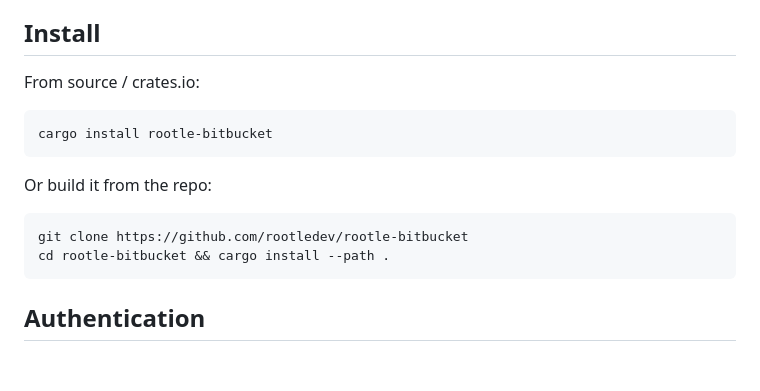
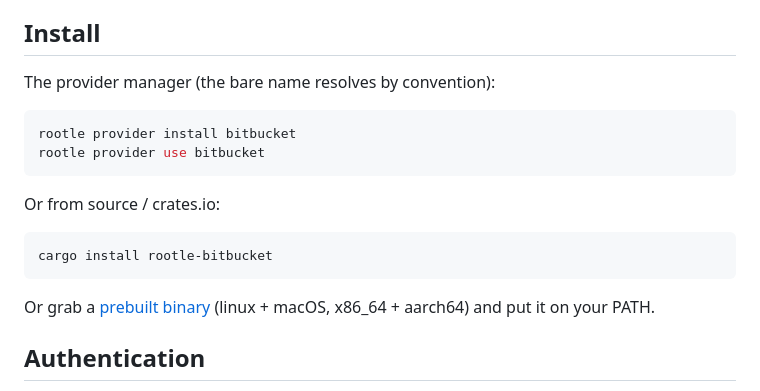
Before and after one commit to rootledev/rootledev.github.io, a Markdown page: doc/bitbucket.md, the part around the change. Drawn GitHub-style; blank space fills up the shorter version.

Commit message:
docs(bitbucket): install leads with the provider manager
Releases exist now (4-target matrix + sidecar checksums); 'rootle
provider install bitbucket' resolves by convention. Mirrors the gitlab
page's install section.

````diff
--- a/doc/bitbucket.md
+++ b/doc/bitbucket.md
@@ -6,18 +6,21 @@ binary speaking rootle's stdio protocol, talking to Bitbucket's REST
 
 ## Install
 
-From source / crates.io:
+The provider manager (the bare name resolves by convention):
+
+```sh
+rootle provider install bitbucket
+rootle provider use bitbucket
+```
+
+Or from source / crates.io:
 
 ```sh
 cargo install rootle-bitbucket
 ```
 
-Or build it from the repo:
-
-```sh
-git clone https://github.com/rootledev/rootle-bitbucket
-cd rootle-bitbucket && cargo install --path .
-```
+Or grab a [prebuilt binary](https://github.com/rootledev/rootle-bitbucket/releases)
+(linux + macOS, x86_64 + aarch64) and put it on your PATH.
 
 ## Authentication
 
````
